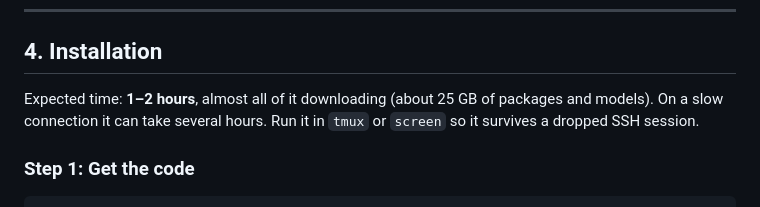
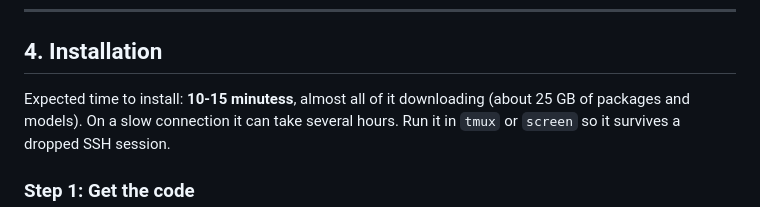
Before and after one commit to KaranKishoreD/Dubbing_Studio, a Markdown page: README.md, the part around the change. Drawn GitHub-style.

Commit message:
Fix installation time estimate in README
Corrected the expected installation time from '1–2 hours' to '10-15 minutes'.

```diff
--- a/README.md
+++ b/README.md
@@ -164,7 +164,7 @@ method.
 
 ## 4. Installation
 
-Expected time: **1–2 hours**, almost all of it downloading (about 25 GB of
+Expected time to install: **10-15 minutess**, almost all of it downloading (about 25 GB of
 packages and models). On a slow connection it can take several hours. Run it
 in `tmux` or `screen` so it survives a dropped SSH session.
 
```
